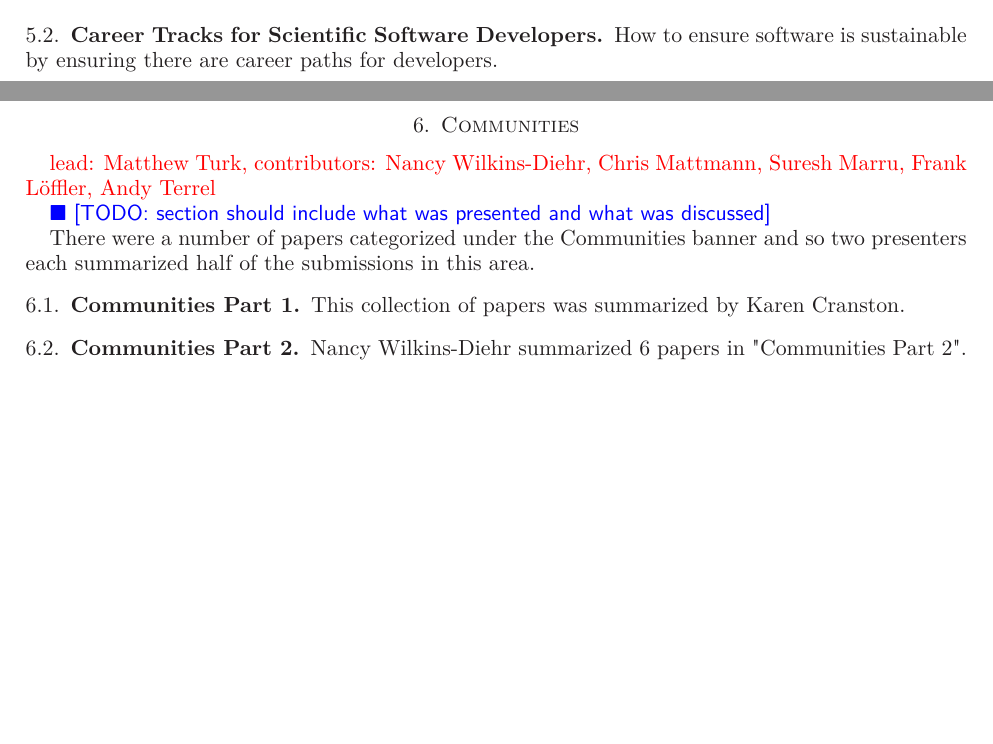
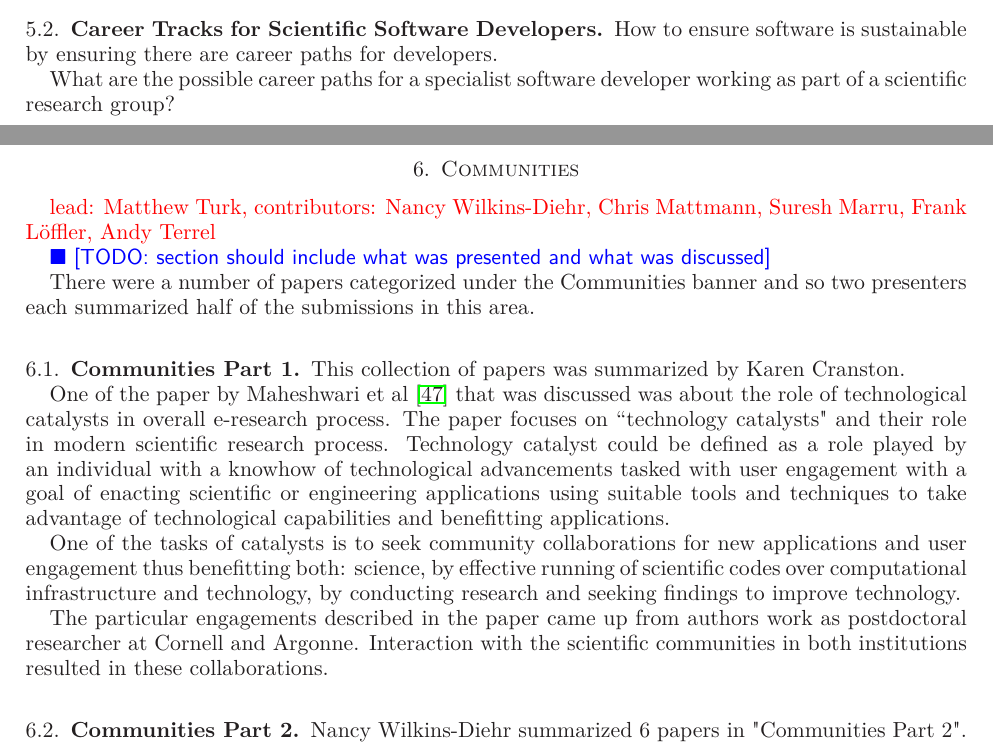
Before and after one commit to WSSSPE/meetings, a LaTeX paper (WSSSPE1_report/WSSSPE1_summary_report.tex): two parts of pages 8 and 9 of 19, joined at a grey line, cut so that both start at the same text, the shorter picture padded with empty space. Compiled offline with LaTeX, dvips and Ghostscript.

Commit message:
adding my paper desc to community section

```diff
--- a/WSSSPE1_report/WSSSPE1_summary_report.tex
+++ b/WSSSPE1_report/WSSSPE1_summary_report.tex
@@ -686,6 +686,8 @@ in this area.
 How to ensure software is sustainable by ensuring there are career
 paths for developers.
 
+What are the possible career paths for a specialist software developer working as part of a scientific research group?
+
 \section{Communities} \label{sec:community}
 
 \note{lead: Matthew Turk, contributors: Nancy Wilkins-Diehr, Chris Mattmann, Suresh Marru, Frank L\"{o}ffler, Andy Terrel}
@@ -697,6 +699,25 @@ There were a number of papers categorized under the Communities banner and so tw
 \subsection{Communities Part 1}
 
 This collection of papers was summarized by Karen Cranston.
+
+One of the paper by Maheshwari et al~\cite{Maheshwari_WSSSPE} that was
+discussed was about the role of technological catalysts in overall e-research
+process.  The paper focuses on ``technology catalysts" and their role in modern
+scientific research process. Technology catalyst could be defined as a role
+played by an individual with a knowhow of technological advancements tasked
+with user engagement with a goal of enacting scientific or engineering
+applications using suitable tools and techniques to take advantage of
+technological capabilities and benefitting applications.
+
+One of the tasks of catalysts is to seek community collaborations for new
+applications and user engagement thus benefitting both: science, by effective
+running of scientific codes over computational infrastructure and technology,
+by conducting research and seeking findings to improve technology.
+
+The particular engagements described in the paper came up from authors work as
+postdoctoral researcher at Cornell and Argonne. Interaction with the scientific
+communities in both institutions resulted in these collaborations.
+
 
 \subsection{Communities Part 2}
 
```
